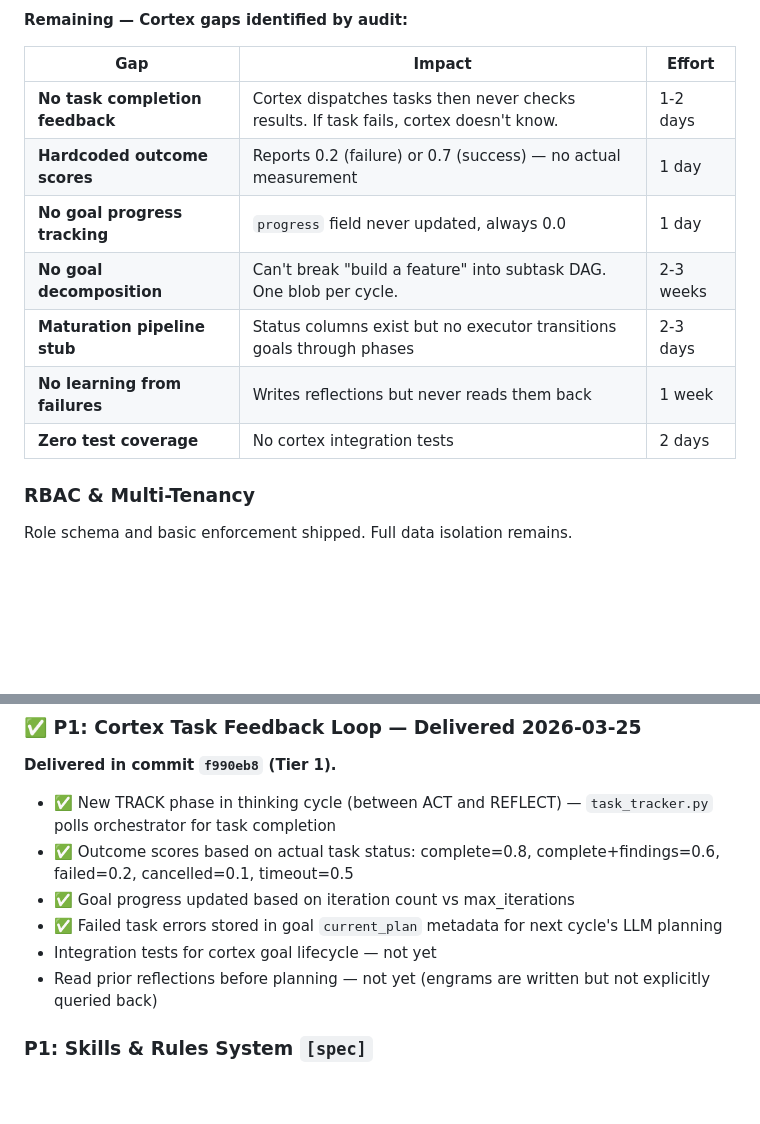
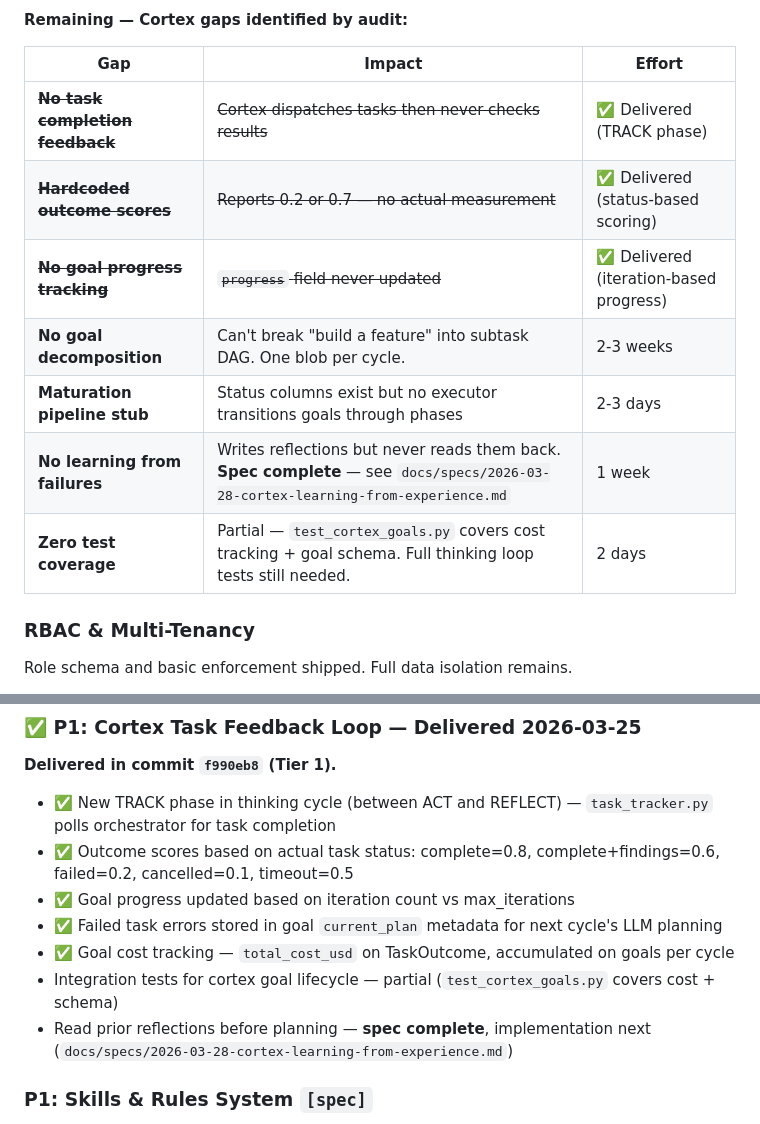
Before and after one commit to arialabs/nova, a Markdown page: docs/roadmap.md, 2 parts joined by grey strips. Rendered like a GitHub page; blank space fills up the shorter version.

Commit message:
docs: update roadmap with Cortex autonomy progress
Mark delivered gaps (task feedback, outcome scores, progress tracking,
cost tracking). Link Learning from Experience spec. Note partial test
coverage from test_cortex_goals.py.

Co-Authored-By: Claude Opus 4.6 (1M context) <noreply@anthropic.com>

```diff
--- a/docs/roadmap.md
+++ b/docs/roadmap.md
@@ -288,13 +288,13 @@ Cortex brain loop works. The feedback loop that makes it actually autonomous is
 
 | Gap | Impact | Effort |
 |---|---|---|
-| **No task completion feedback** | Cortex dispatches tasks then never checks results. If task fails, cortex doesn't know. | 1-2 days |
-| **Hardcoded outcome scores** | Reports 0.2 (failure) or 0.7 (success) — no actual measurement | 1 day |
-| **No goal progress tracking** | `progress` field never updated, always 0.0 | 1 day |
+| ~~**No task completion feedback**~~ | ~~Cortex dispatches tasks then never checks results~~ | ✅ Delivered (TRACK phase) |
+| ~~**Hardcoded outcome scores**~~ | ~~Reports 0.2 or 0.7 — no actual measurement~~ | ✅ Delivered (status-based scoring) |
+| ~~**No goal progress tracking**~~ | ~~`progress` field never updated~~ | ✅ Delivered (iteration-based progress) |
 | **No goal decomposition** | Can't break "build a feature" into subtask DAG. One blob per cycle. | 2-3 weeks |
 | **Maturation pipeline stub** | Status columns exist but no executor transitions goals through phases | 2-3 days |
-| **No learning from failures** | Writes reflections but never reads them back | 1 week |
-| **Zero test coverage** | No cortex integration tests | 2 days |
+| **No learning from failures** | Writes reflections but never reads them back. **Spec complete** — see `docs/specs/2026-03-28-cortex-learning-from-experience.md` | 1 week |
+| **Zero test coverage** | Partial — `test_cortex_goals.py` covers cost tracking + goal schema. Full thinking loop tests still needed. | 2 days |
 
 ### RBAC & Multi-Tenancy
 
@@ -403,8 +403,9 @@ Safety: read tools unrestricted, write tools require confirmation, service resta
 - ✅ Outcome scores based on actual task status: complete=0.8, complete+findings=0.6, failed=0.2, cancelled=0.1, timeout=0.5
 - ✅ Goal progress updated based on iteration count vs max_iterations
 - ✅ Failed task errors stored in goal `current_plan` metadata for next cycle's LLM planning
-- Integration tests for cortex goal lifecycle — not yet
-- Read prior reflections before planning — not yet (engrams are written but not explicitly queried back)
+- ✅ Goal cost tracking — `total_cost_usd` on TaskOutcome, accumulated on goals per cycle
+- Integration tests for cortex goal lifecycle — partial (`test_cortex_goals.py` covers cost + schema)
+- Read prior reflections before planning — **spec complete**, implementation next (`docs/specs/2026-03-28-cortex-learning-from-experience.md`)
 
 ### P1: Skills & Rules System `[spec]`
 
```
